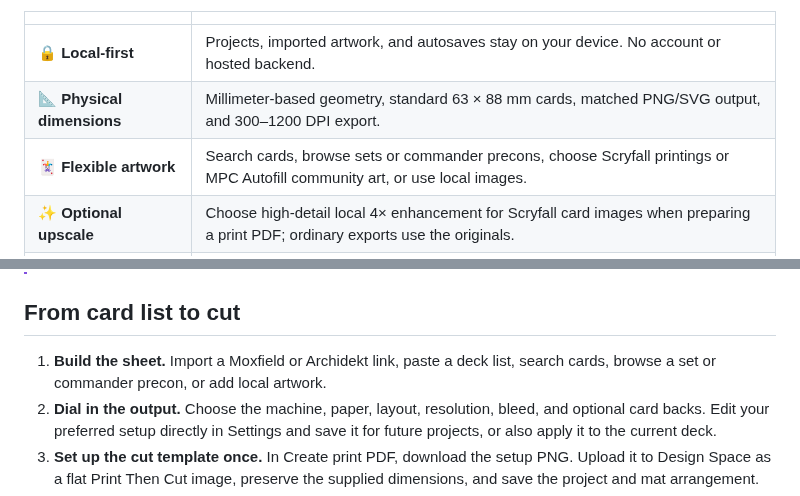
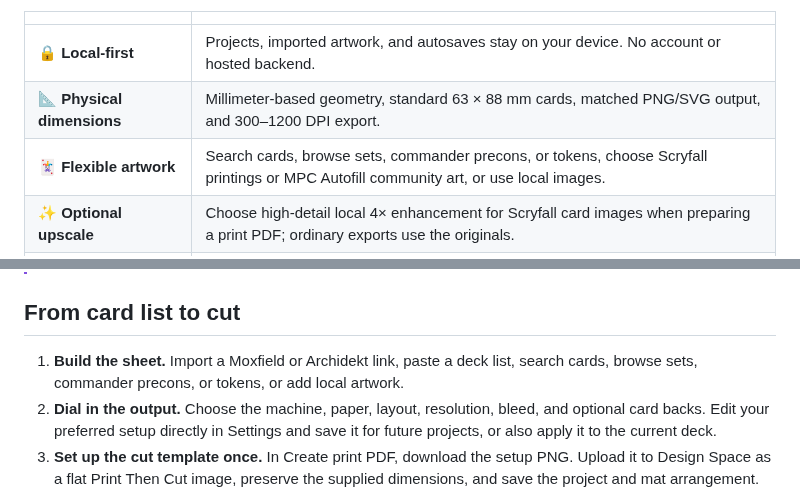
Before and after one commit to Go2Engle/CriProx, a Markdown page: README.md, 2 parts joined by grey strips. GitHub-like rendering.

Commit message:
feat(card-search): add a dedicated tokens category (#98)

```diff
--- a/README.md
+++ b/README.md
@@ -36,7 +36,7 @@ CriProx brings the fiddly parts of a playtest-card workflow into one focused des
 | ---------------------------- | -------------------------------------------------------------------------------------------------------------------------------- |
 | 🔒 **Local-first**           | Projects, imported artwork, and autosaves stay on your device. No account or hosted backend.                                     |
 | 📐 **Physical dimensions**   | Millimeter-based geometry, standard 63 × 88 mm cards, matched PNG/SVG output, and 300–1200 DPI export.                           |
-| 🃏 **Flexible artwork**      | Search cards, browse sets or commander precons, choose Scryfall printings or MPC Autofill community art, or use local images.      |
+| 🃏 **Flexible artwork**      | Search cards, browse sets, commander precons, or tokens, choose Scryfall printings or MPC Autofill community art, or use local images. |
 | ✨ **Optional upscale**      | Choose high-detail local 4× enhancement for Scryfall card images when preparing a print PDF; ordinary exports use the originals. |
 | ✂️ **Reusable cuts**         | Capture a Design Space template once, print CriProx PDFs from a PDF application, and cut with the same saved project.             |
 | ✅ **Compact print workflow** | Completed setup and settings collapse into summaries with green checks. Reopen any section whenever you need it.                 |
@@ -49,7 +49,7 @@ CriProx brings the fiddly parts of a playtest-card workflow into one focused des
 
 ## From card list to cut
 
-1. **Build the sheet.** Import a Moxfield or Archidekt link, paste a deck list, search cards, browse a set or commander precon, or add local artwork.
+1. **Build the sheet.** Import a Moxfield or Archidekt link, paste a deck list, search cards, browse sets, commander precons, or tokens, or add local artwork.
 2. **Dial in the output.** Choose the machine, paper, layout, resolution, bleed, and optional card backs. Edit your preferred setup directly in Settings and save it for future projects, or also apply it to the current deck.
 3. **Set up the cut template once.** In Create print PDF, download the setup PNG. Upload it to Design Space as a flat Print Then Cut image, preserve the supplied dimensions, and save the project and mat arrangement.
 4. **Capture the template once.** Save that Design Space job's print output as a one-page PDF and import it into CriProx to verify and save its registration marks. The setup sections collapse with green checks; choose Done for reviewed settings, and reopen any section from its header.
```
Also changed, not shown: docs/CRICUT-WORKFLOW.md (+17 -0 lines), docs/FEATURES.md (+6 -0 lines), docs/assets/criprox-token-browser.png (added), 4 other files.
